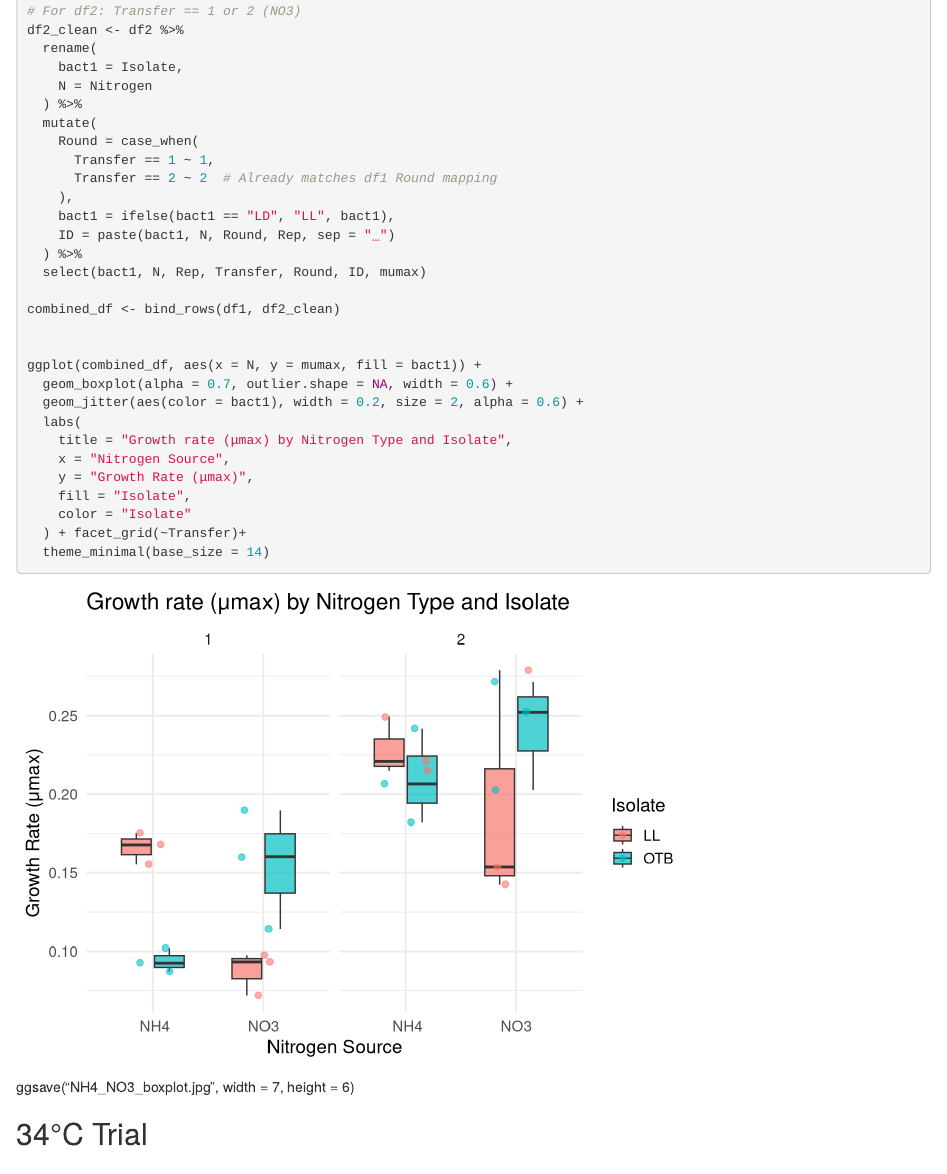
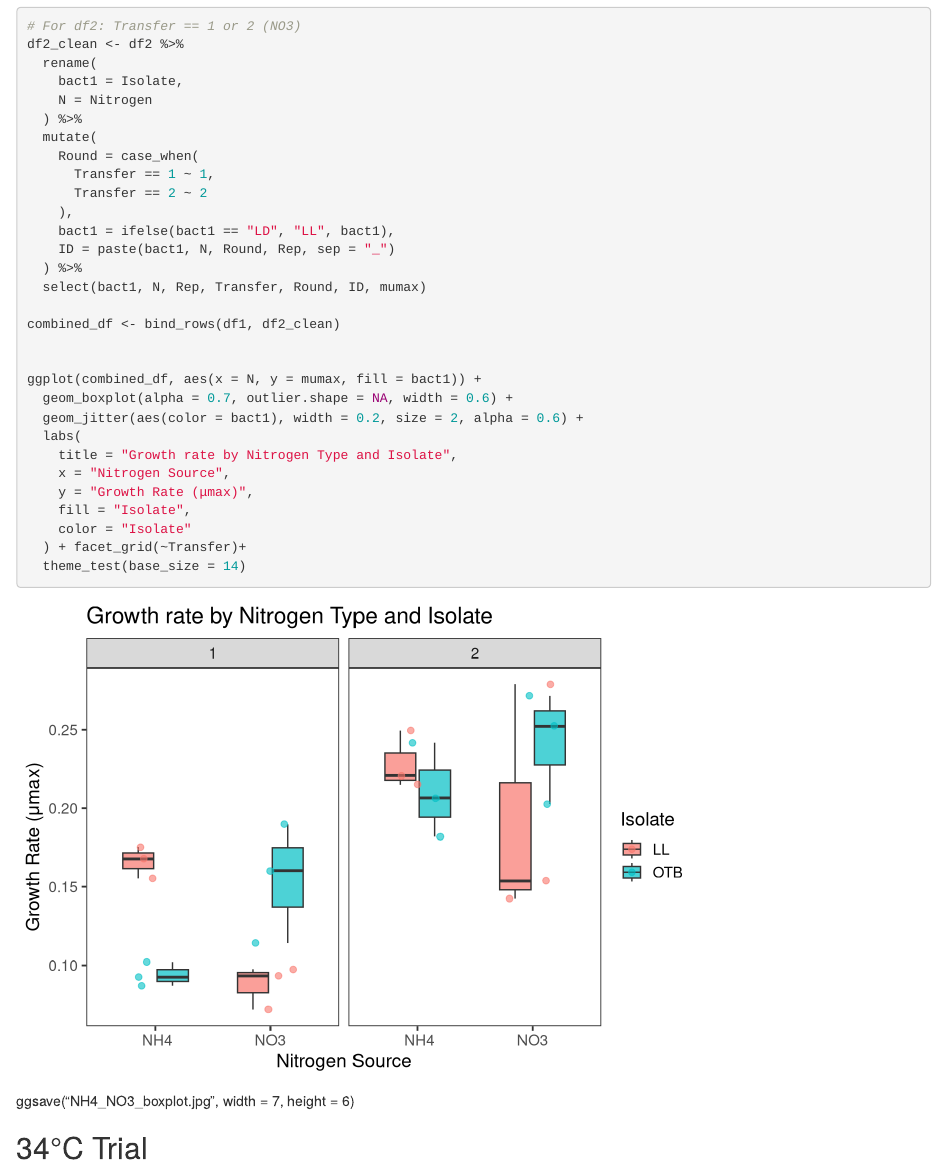
Before and after one commit to MICOlab-USF/hotpyro, an R Markdown document (Heatwave/Heatwave.Rmd): the page in a window 1100 px wide, from 14790 px down. Rendered offline with R 4.5, knitr and Pandoc, with nearby package versions; code that draws random numbers runs with fixed seeds of ours; some code elsewhere in the file could not run offline.

Commit message:
updated_plot_for_talk

````diff
--- a/Heatwave/Heatwave.Rmd
+++ b/Heatwave/Heatwave.Rmd
@@ -527,7 +527,10 @@ df1 <- df1 %>%
     Transfer = Round
   ) %>%
   select(bact1, N, Rep, Transfer, Round, ID, mumax)
+```
 
+
+```{r}
 # For df2: Transfer == 1 or 2 (NO3)
 df2_clean <- df2 %>%
   rename(
@@ -537,7 +540,7 @@ df2_clean <- df2 %>%
   mutate(
     Round = case_when(
       Transfer == 1 ~ 1,
-      Transfer == 2 ~ 2  # Already matches df1 Round mapping
+      Transfer == 2 ~ 2
     ),
     bact1 = ifelse(bact1 == "LD", "LL", bact1),
     ID = paste(bact1, N, Round, Rep, sep = "_")
@@ -551,13 +554,13 @@ ggplot(combined_df, aes(x = N, y = mumax, fill = bact1)) +
   geom_boxplot(alpha = 0.7, outlier.shape = NA, width = 0.6) +
   geom_jitter(aes(color = bact1), width = 0.2, size = 2, alpha = 0.6) +
   labs(
-    title = "Growth rate (μmax) by Nitrogen Type and Isolate",
+    title = "Growth rate by Nitrogen Type and Isolate",
     x = "Nitrogen Source",
     y = "Growth Rate (μmax)",
     fill = "Isolate",
     color = "Isolate"
   ) + facet_grid(~Transfer)+
-  theme_minimal(base_size = 14)
+  theme_test(base_size = 14)
 ```
 ggsave("NH4_NO3_boxplot.jpg", width = 7, height = 6)
 
````
Also changed, not shown: Heatwave/.RData, Heatwave/updated_NH4_NO3_boxplot.jpg (added), 1 other file.
